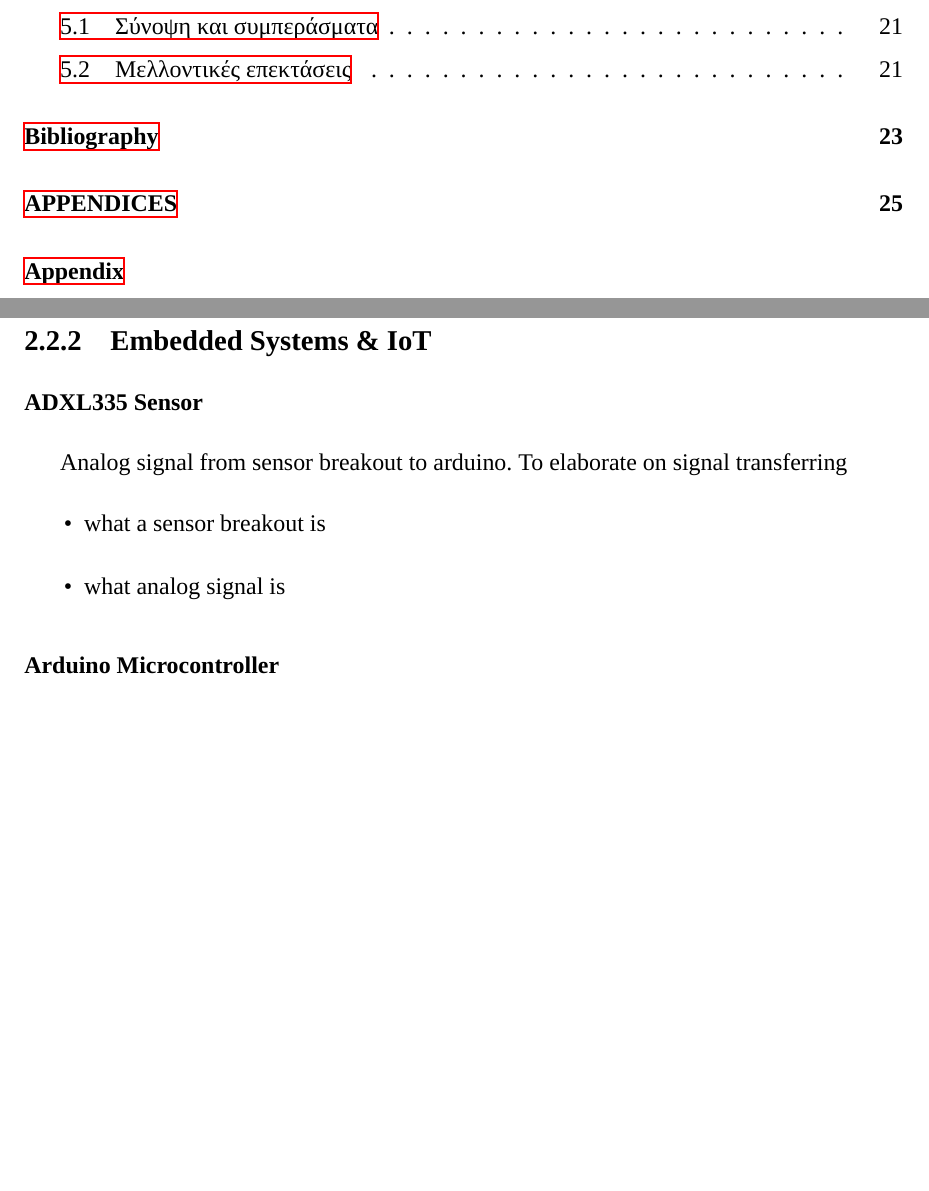
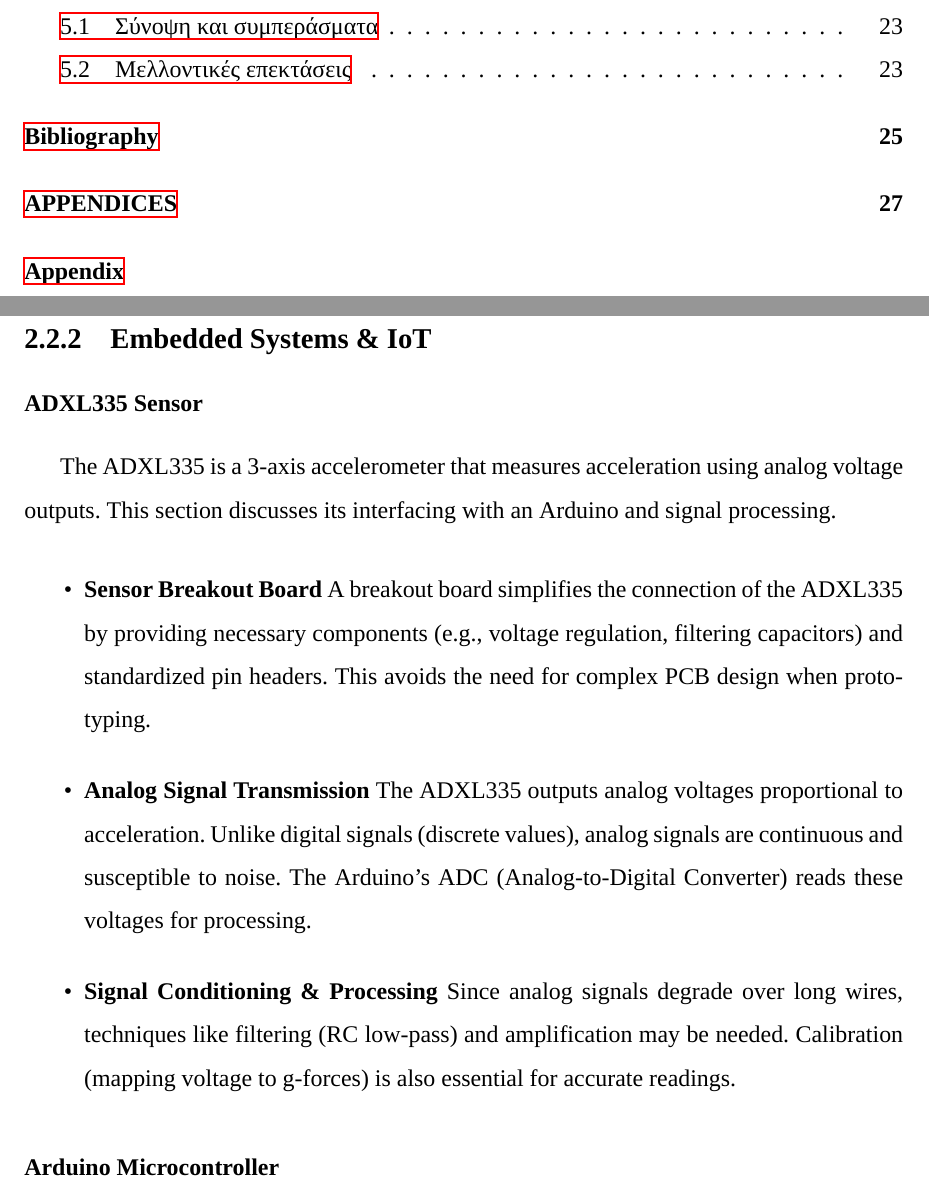
Before and after one commit to Vasilisdi/Technical-Report, a LaTeX thesis (Report/main.tex, which reads Report/sections/chapter2.tex): two parts of pages 14 and 32 of 48 before the commit and two parts of pages 14 and 32 of 50 after it, joined at a grey line, cut so that both start at the same text, the shorter picture padded with empty space. Compiled offline with XeLaTeX; a missing font is replaced by an installed copy or a similar font.

Commit message:
13.6 update

```diff
--- a/Report/sections/chapter2.tex
+++ b/Report/sections/chapter2.tex
@@ -365,13 +365,24 @@ As discussed in this section, the Cooley-Tukey Fast Fourier Transform (FFT) algo
 
 }
 
+
+
 \subsection{Embedded Systems \& IoT}
 \subsubsection{ADXL335 Sensor}
-Analog signal from sensor breakout to arduino. To elaborate on signal transferring
+The ADXL335 is a 3-axis accelerometer that measures acceleration using analog voltage outputs. This section discusses its interfacing with an Arduino and signal processing.
+
 \begin{itemize}
-\item what a sensor breakout is
-\item what analog signal is
+	\item \textbf{Sensor Breakout Board}
+	A breakout board simplifies the connection of the ADXL335 by providing necessary components (e.g., voltage regulation, filtering capacitors) and standardized pin headers. This avoids the need for complex PCB design when prototyping.
+
+	\item \textbf{Analog Signal Transmission}
+	The ADXL335 outputs analog voltages proportional to acceleration. Unlike digital signals (discrete values), analog signals are continuous and susceptible to noise. The Arduino's ADC (Analog-to-Digital Converter) reads these voltages for processing.
+
+	\item \textbf{Signal Conditioning \& Processing}
+	Since analog signals degrade over long wires, techniques like filtering (RC low-pass) and amplification may be needed. Calibration (mapping voltage to g-forces) is also essential for accurate readings.
 \end{itemize}
+
+
 
 
 \subsubsection{Arduino Microcontroller}
```
Also changed, not shown: Report/sections/chapter2.pdf (deleted).
